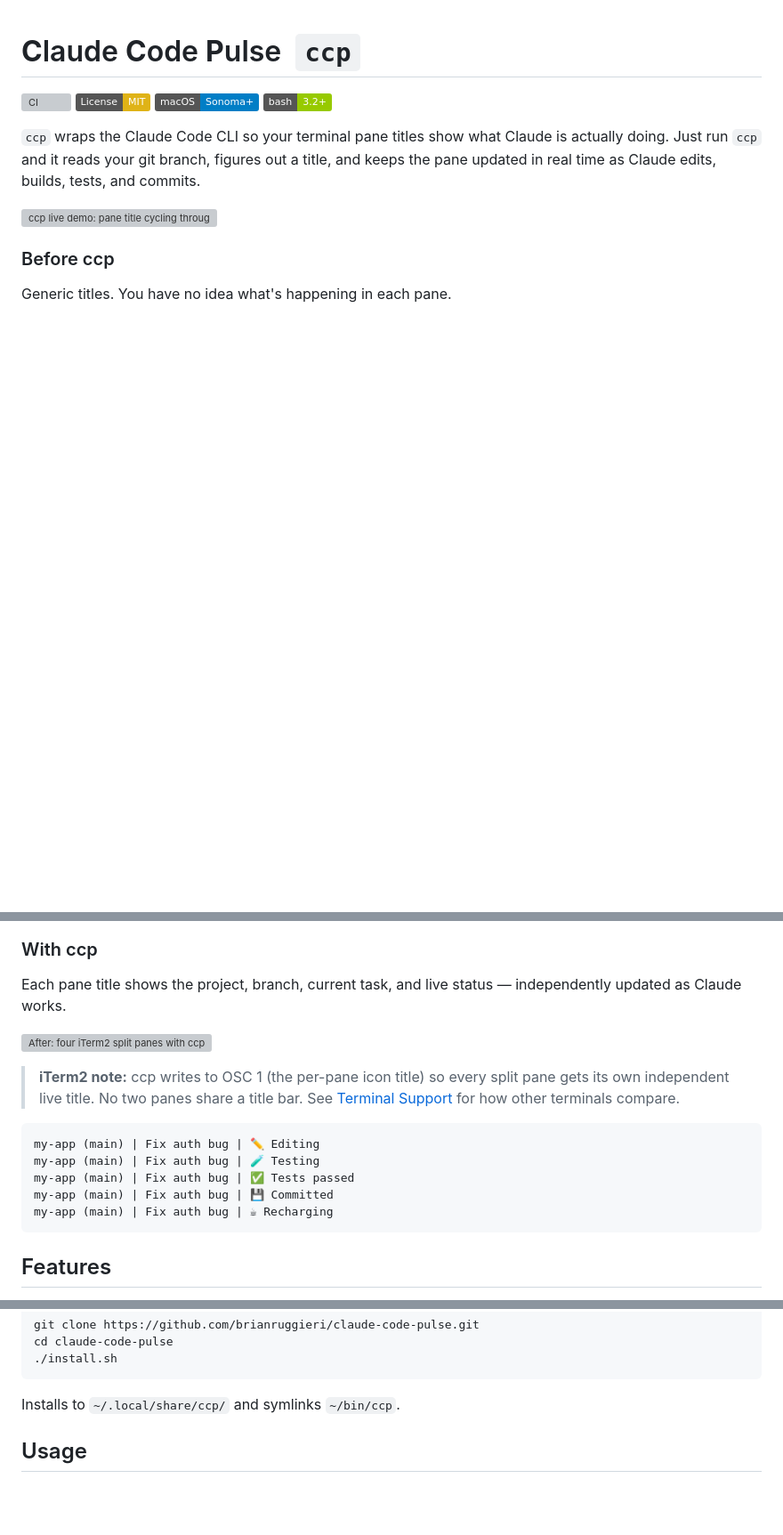
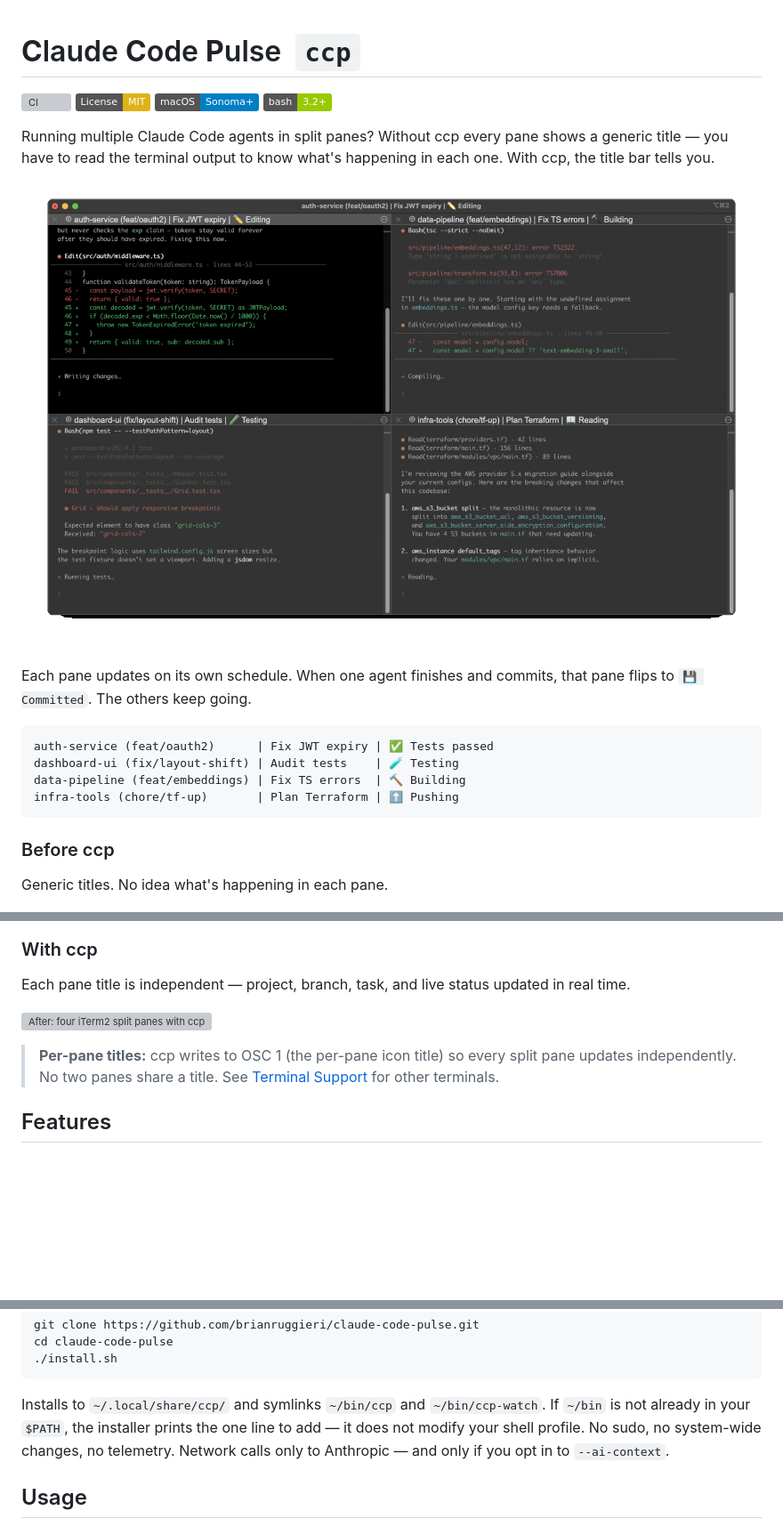
Before and after one commit to brianruggieri/claude-pane-pulse, a Markdown page: README.md, 3 parts joined by grey strips. Shown: that part at 89% size. Rendered like a GitHub page; pictures changed too: docs/screenshots/demo-4pane.gif (added); badges without logos; blank space fills up the shorter version; grey boxes are pictures that could not be loaded.

Commit message:
feat: add 4-pane animated GIF demo and clean up install.sh (#26)
* feat: add 4-pane animated GIF demo and clean up install.sh

- Add examples/gif-demo-4pane.sh: generates docs/screenshots/demo-4pane.gif
  showing 4 independent panes with live ccp status updates across a
  realistic 5-frame story arc (editing → committed → pushing → idle)
- Add scenario-file support to fake_claude_tui.sh so terminal content
  changes per frame alongside title bar updates
- Add docs/screenshots/demo-4pane.gif as the new README hero image
- Remove auto shell profile modification from install.sh; now prints
  the PATH line for the user to add manually instead of writing to
  ~/.zshrc automatically
- Update README install section to reflect no shell profile modifications

* chore: broaden gif-frames gitignore to cover all gif-frames-* dirs

* docs: rename demo.apng to status-lifecycle.apng and add to Title Lifecycle section

* docs: regenerate after.png without (bash) title suffix

* fix: address Copilot review comments on PR #26

- fake_claude_tui.sh: add committed/pushing to scenario data case so
  --scenario committed/pushing works from CLI; update valid list in error msg
- fake_claude_tui.sh: fix non-TTY spin in dynamic mode; use sleep 0.3
  when stdin is not a TTY (mirrors static mode pattern)
- gif-demo-4pane.sh: fix hold_s timing to subtract actual render wait
  (0.8s or 1.4s) instead of always subtracting fixed 1.4s
- gif-demo-4pane.sh: add python3 preflight check with actionable error
- install.sh: replace zsh-specific 'source ~/.zshrc' with shell-agnostic
  'open a new terminal' instruction

````diff
--- a/README.md
+++ b/README.md
@@ -5,31 +5,32 @@
 [![macOS](https://img.shields.io/badge/macOS-Sonoma+-blue.svg)](https://www.apple.com/macos/)
 [![Bash](https://img.shields.io/badge/bash-3.2+-green.svg)](https://www.gnu.org/software/bash/)
 
-`ccp` wraps the Claude Code CLI so your terminal pane titles show what Claude is actually doing. Just run `ccp` and it reads your git branch, figures out a title, and keeps the pane updated in real time as Claude edits, builds, tests, and commits.
+Running multiple Claude Code agents in split panes? Without ccp every pane shows a generic title — you have to read the terminal output to know what's happening in each one. With ccp, the title bar tells you.
 
-![ccp live demo: pane title cycling through Thinking, Reading, Editing, Testing, Tests passed, Committed, and Standing by](docs/screenshots/demo.apng)
+![Four iTerm2 split panes with ccp — each title bar independently showing project, branch, task, and live status](docs/screenshots/demo-4pane.gif)
+
+Each pane updates on its own schedule. When one agent finishes and commits, that pane flips to `💾 Committed`. The others keep going.
+
+```
+auth-service (feat/oauth2)      | Fix JWT expiry | ✅ Tests passed
+dashboard-ui (fix/layout-shift) | Audit tests    | 🧪 Testing
+data-pipeline (feat/embeddings) | Fix TS errors  | 🔨 Building
+infra-tools (chore/tf-up)       | Plan Terraform | ⬆️ Pushing
+```
 
 ### Before ccp
 
-Generic titles. You have no idea what's happening in each pane.
+Generic titles. No idea what's happening in each pane.
 
 ![Before: four iTerm2 split panes showing generic "project — claude" titles with no task or status information](docs/screenshots/before.png)
 
 ### With ccp
 
-Each pane title shows the project, branch, current task, and live status — independently updated as Claude works.
+Each pane title is independent — project, branch, task, and live status updated in real time.
 
 ![After: four iTerm2 split panes with ccp titles showing "project (branch) | task | status" — Editing, Testing, Building, Reading](docs/screenshots/after.png)
 
-> **iTerm2 note:** ccp writes to OSC 1 (the per-pane icon title) so every split pane gets its own independent live title. No two panes share a title bar. See [Terminal Support](#terminal-support) for how other terminals compare.
-
-```
-my-app (main) | Fix auth bug | ✏️ Editing
-my-app (main) | Fix auth bug | 🧪 Testing
-my-app (main) | Fix auth bug | ✅ Tests passed
-my-app (main) | Fix auth bug | 💾 Committed
-my-app (main) | Fix auth bug | ☕ Recharging
-```
+> **Per-pane titles:** ccp writes to OSC 1 (the per-pane icon title) so every split pane updates independently. No two panes share a title. See [Terminal Support](#terminal-support) for other terminals.
 
 ## Features
 
@@ -97,7 +98,7 @@ cd claude-code-pulse
 ./install.sh
 ```
 
-Installs to `~/.local/share/ccp/` and symlinks `~/bin/ccp`.
+Installs to `~/.local/share/ccp/` and symlinks `~/bin/ccp` and `~/bin/ccp-watch`. If `~/bin` is not already in your `$PATH`, the installer prints the one line to add — it does not modify your shell profile. No sudo, no system-wide changes, no telemetry. Network calls only to Anthropic — and only if you opt in to `--ai-context`.
 
 ## Usage
 
````
Also changed, not shown: other parts of README.md (+2 -0 lines), 7 other files.
